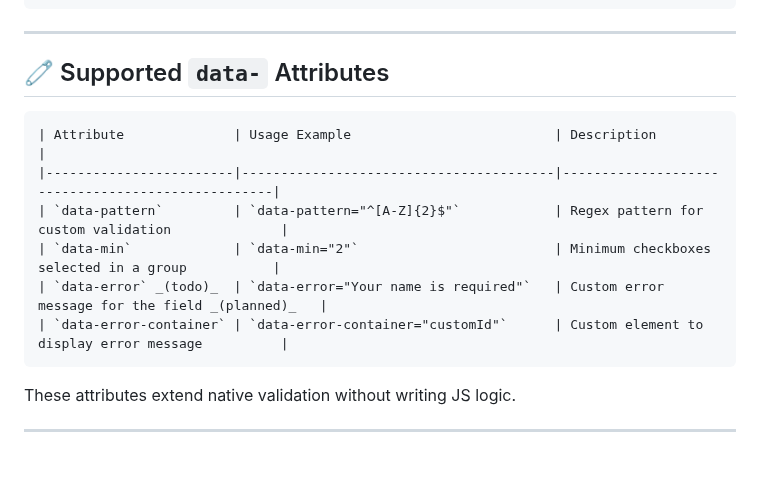
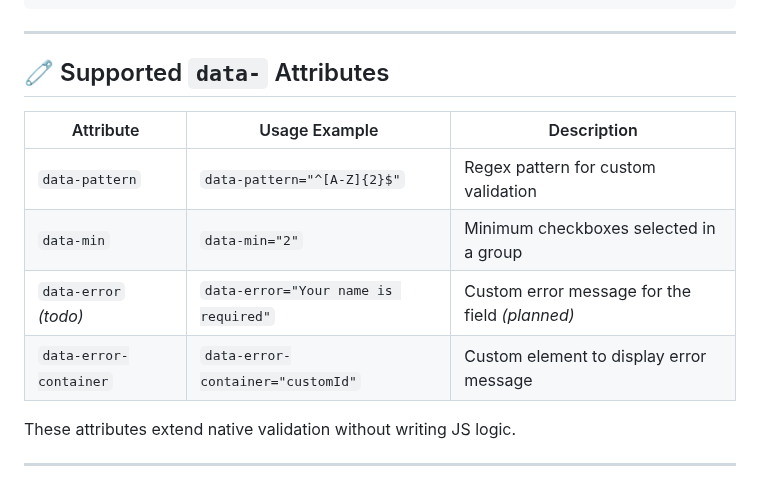
Before and after one commit to hollodk/beast-validator, a Markdown page: README.md, the part around the change. Drawn GitHub-style.

````diff
--- a/README.md
+++ b/README.md
@@ -106,14 +106,12 @@ new BeastValidator('myForm', {
 
 ## 🧷 Supported `data-` Attributes
 
-```data
 | Attribute              | Usage Example                          | Description                                      |
 |------------------------|----------------------------------------|--------------------------------------------------|
 | `data-pattern`         | `data-pattern="^[A-Z]{2}$"`            | Regex pattern for custom validation              |
 | `data-min`             | `data-min="2"`                         | Minimum checkboxes selected in a group           |
 | `data-error` _(todo)_  | `data-error="Your name is required"`   | Custom error message for the field _(planned)_   |
 | `data-error-container` | `data-error-container="customId"`      | Custom element to display error message          |
-```
 
 These attributes extend native validation without writing JS logic.
 
````
